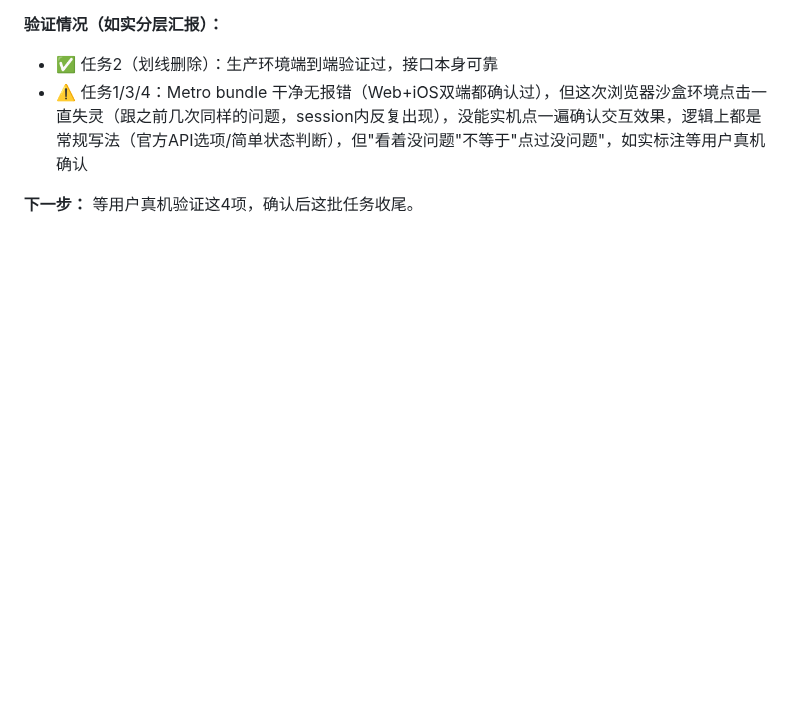
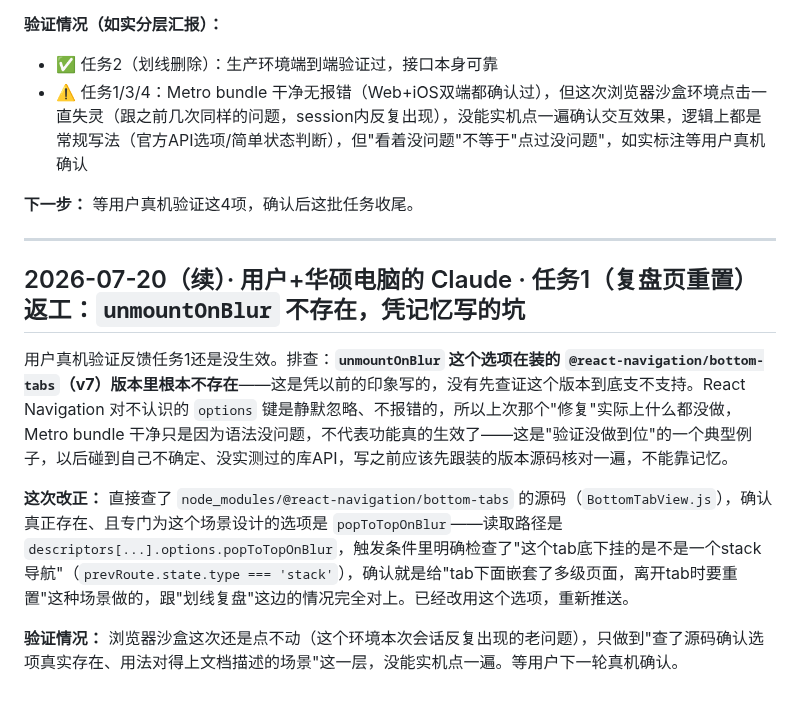
Before and after one commit to DiegoXue-coder/BanduJiangJiang, a Markdown page: docs/项目管理/04-开发进度记录.md, the part around the change. Rendered like a GitHub page; blank space fills up the shorter version.

Commit message:
docs: log the unmountOnBlur -> popToTopOnBlur correction and the lesson from it
Co-Authored-By: Claude Sonnet 5 <noreply@anthropic.com>

```diff
--- a/docs/项目管理/04-开发进度记录.md
+++ b/docs/项目管理/04-开发进度记录.md
@@ -590,3 +590,13 @@
 - ⚠️ 任务1/3/4：Metro bundle 干净无报错（Web+iOS双端都确认过），但这次浏览器沙盒环境点击一直失灵（跟之前几次同样的问题，session内反复出现），没能实机点一遍确认交互效果，逻辑上都是常规写法（官方API选项/简单状态判断），但"看着没问题"不等于"点过没问题"，如实标注等用户真机确认
 
 **下一步：** 等用户真机验证这4项，确认后这批任务收尾。
+
+---
+
+## 2026-07-20（续）· 用户+华硕电脑的 Claude · 任务1（复盘页重置）返工：`unmountOnBlur` 不存在，凭记忆写的坑
+
+用户真机验证反馈任务1还是没生效。排查：**`unmountOnBlur` 这个选项在装的 `@react-navigation/bottom-tabs`（v7）版本里根本不存在**——这是凭以前的印象写的，没有先查证这个版本到底支不支持。React Navigation 对不认识的 `options` 键是静默忽略、不报错的，所以上次那个"修复"实际上什么都没做，Metro bundle 干净只是因为语法没问题，不代表功能真的生效了——这是"验证没做到位"的一个典型例子，以后碰到自己不确定、没实测过的库API，写之前应该先跟装的版本源码核对一遍，不能靠记忆。
+
+**这次改正：** 直接查了 `node_modules/@react-navigation/bottom-tabs` 的源码（`BottomTabView.js`），确认真正存在、且专门为这个场景设计的选项是 `popToTopOnBlur`——读取路径是 `descriptors[...].options.popToTopOnBlur`，触发条件里明确检查了"这个tab底下挂的是不是一个stack导航"（`prevRoute.state.type === 'stack'`），确认就是给"tab下面嵌套了多级页面，离开tab时要重置"这种场景做的，跟"划线复盘"这边的情况完全对上。已经改用这个选项，重新推送。
+
+**验证情况：** 浏览器沙盒这次还是点不动（这个环境本次会话反复出现的老问题），只做到"查了源码确认选项真实存在、用法对得上文档描述的场景"这一层，没能实机点一遍。等用户下一轮真机确认。
```
